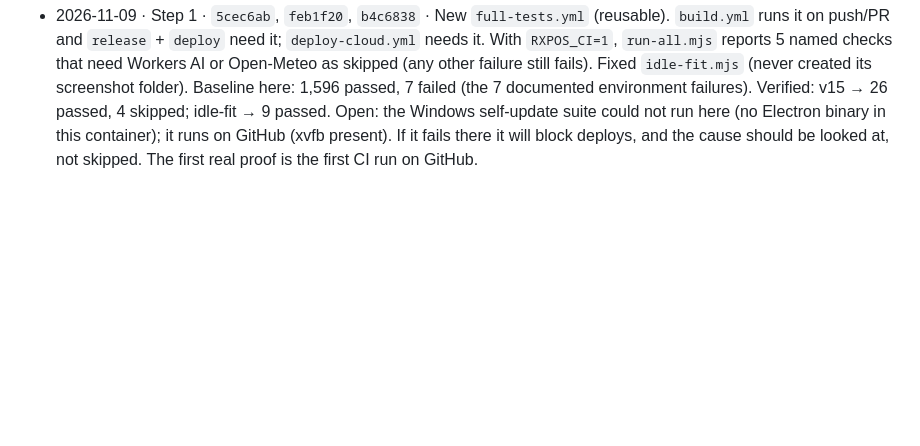
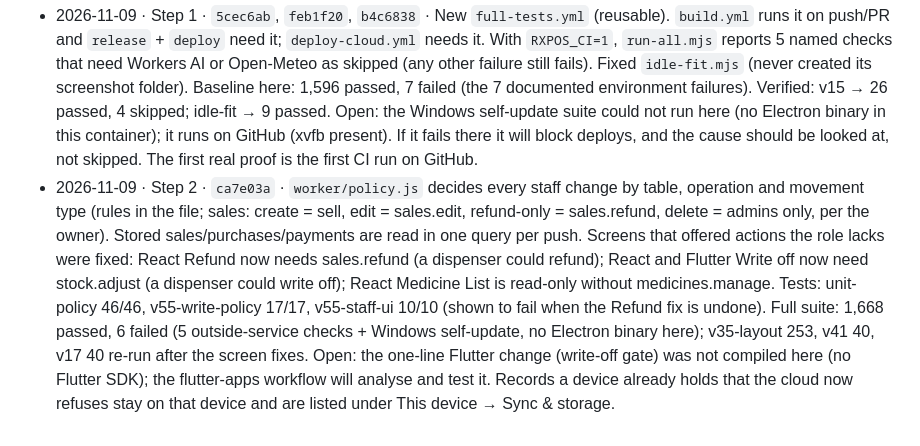
Before and after one commit to DeeJayKyle/rxpos, a Markdown page: docs/WORKPLAN.md, the part around one of its changes. Rendered like a GitHub page; blank space fills up the shorter version.

Commit message:
docs: step 2 done
Co-Authored-By: Claude Opus 5.5 <noreply@anthropic.com>
Claude-Session: https://claude.ai/code/session_0192a66wSL491rzDykRuHYBU

```diff
--- a/docs/WORKPLAN.md
+++ b/docs/WORKPLAN.md
@@ -63,3 +63,13 @@ Server-side steps (Worker, `worker/`) protect **both** apps at once. Client-side
   Verified: v15 → 26 passed, 4 skipped; idle-fit → 9 passed. Open: the Windows self-update suite could not run here (no
   Electron binary in this container); it runs on GitHub (xvfb present). If it fails there it will block deploys, and
   the cause should be looked at, not skipped. The first real proof is the first CI run on GitHub.
+- 2026-11-09 · Step 2 · `ca7e03a` · `worker/policy.js` decides every staff change by table, operation and movement
+  type (rules in the file; sales: create = sell, edit = sales.edit, refund-only = sales.refund, delete = admins only,
+  per the owner). Stored sales/purchases/payments are read in one query per push. Screens that offered actions the
+  role lacks were fixed: React Refund now needs sales.refund (a dispenser could refund); React and Flutter Write off
+  now need stock.adjust (a dispenser could write off); React Medicine List is read-only without medicines.manage.
+  Tests: unit-policy 46/46, v55-write-policy 17/17, v55-staff-ui 10/10 (shown to fail when the Refund fix is undone).
+  Full suite: 1,668 passed, 6 failed (5 outside-service checks + Windows self-update, no Electron binary here);
+  v35-layout 253, v41 40, v17 40 re-run after the screen fixes. Open: the one-line Flutter change (write-off gate)
+  was not compiled here (no Flutter SDK); the flutter-apps workflow will analyse and test it. Records a device already
+  holds that the cloud now refuses stay on that device and are listed under This device → Sync & storage.
```
Also changed, not shown: other parts of docs/WORKPLAN.md (+1 -1 lines).
